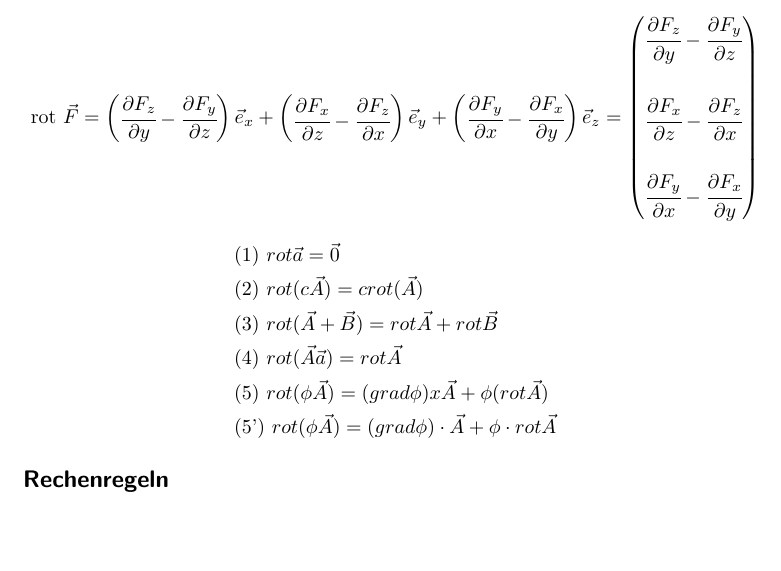
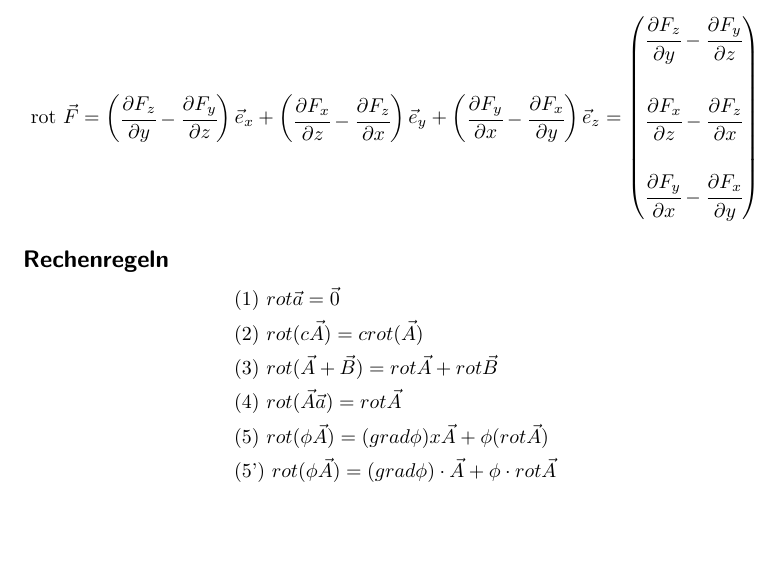
Before and after one commit to murderbaer/skripte, a LaTeX document (analysis/analysis.tex): part of page 10 of 11, cut so that both start at the same text. Compiled offline with pdfLaTeX.

Commit message:
analysis update

```diff
--- a/analysis/analysis.tex
+++ b/analysis/analysis.tex
@@ -331,6 +331,7 @@ pdftitle={Analysis 1}
                 \cfrac{\partial F_y}{\partial x}  - \cfrac{ \partial F_x}{\partial y}
             \end{pmatrix}
         \end{equation*}
+        \subsection*{Rechenregeln}
         \begin{equation*}
             \begin{aligned}
                 & \text{(1) } rot \vec{a} = \vec{0} \\
```
Also changed, not shown: analysis/analysis.pdf, analysis/analysis.tex (2 more changed lines).
